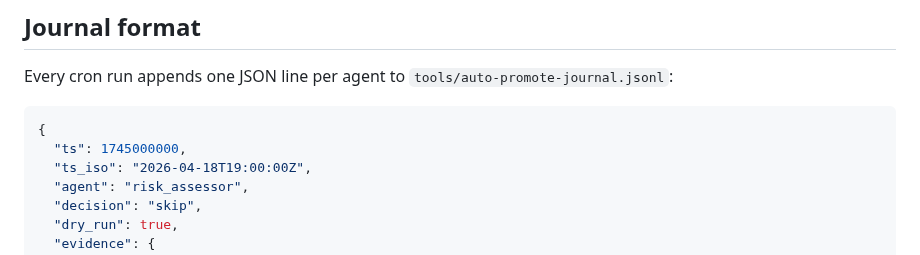
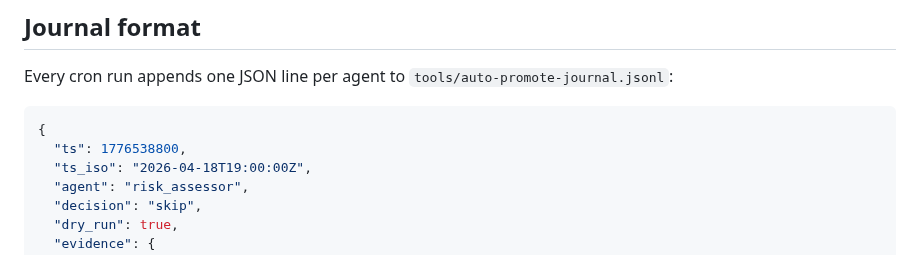
Before and after one commit to Replikanti/agentis-colonies, a Markdown page: doc/auto-promote.md, the part around the change. Drawn GitHub-style.

````diff
--- a/doc/auto-promote.md
+++ b/doc/auto-promote.md
@@ -175,7 +175,7 @@ Every cron run appends one JSON line per agent to
 
 ```json
 {
-  "ts": 1745000000,
+  "ts": 1776538800,
   "ts_iso": "2026-04-18T19:00:00Z",
   "agent": "risk_assessor",
   "decision": "skip",
````
Also changed, not shown: CLAUDE.md (+2 -2 lines).
